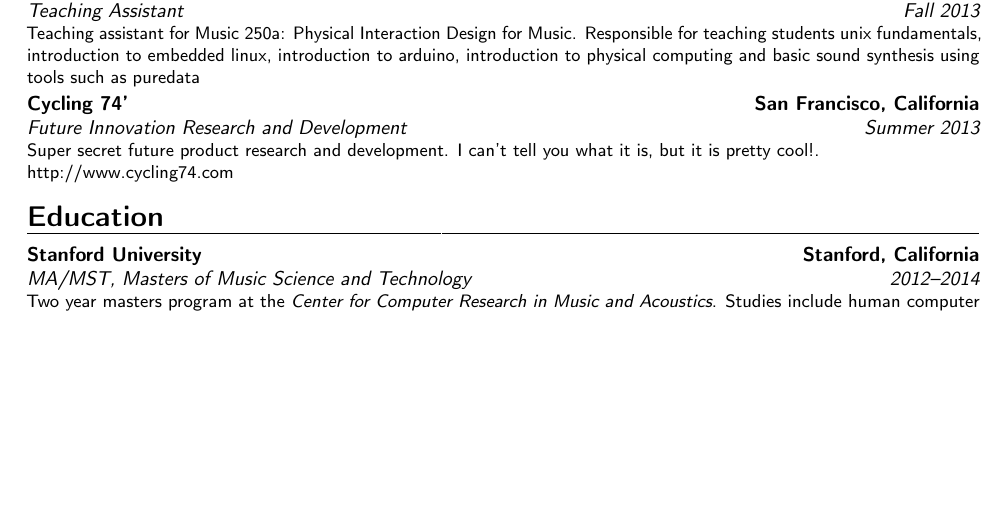
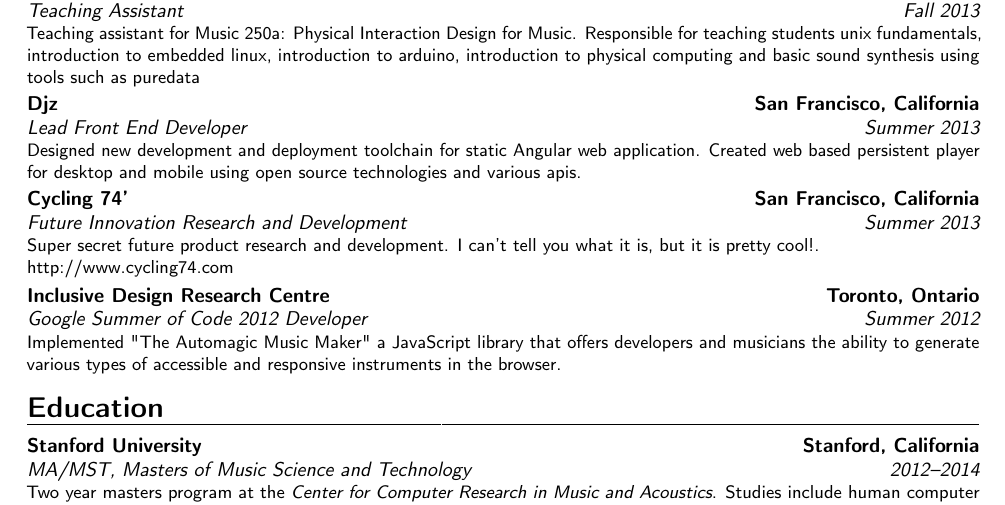
Before and after one commit to MylesBorins/curriculum_vitae, a LaTeX CV (myles-borins_cv.tex): part of the page, cut so that both start at the same text, the shorter picture padded with empty space. Compiled offline with pdfLaTeX.

Commit message:
What is this amateur hour

```diff
--- a/myles-borins_cv.tex
+++ b/myles-borins_cv.tex
@@ -64,7 +64,7 @@
   {Lead Front End Developer}
   {Djz}
   {San Francisco, California}{}
-  {Designed new development and deployment toolchain for static Angular web application.  Created web based persistent player for desktop and mobile using open source technologies and various apis.
+  {Designed new development and deployment toolchain for static Angular web application.  Created web based persistent player for desktop and mobile using open source technologies and various apis.}
 
 \cventry
   {Summer 2013}
@@ -78,7 +78,7 @@
   {Google Summer of Code 2012 Developer}
   {Inclusive Design Research Centre}
   {Toronto, Ontario}{}
-  {Implemented "The Automagic Music Maker" a JavaScript library that offers developers and musicians the ability to generate various types of accessible and responsive instruments in the browser.
+  {Implemented "The Automagic Music Maker" a JavaScript library that offers developers and musicians the ability to generate various types of accessible and responsive instruments in the browser.}
 
 % \cventry
 %   {2010--2012}
```
Also changed, not shown: myles-borins_cv.pdf, myles-borins_cv.tex (2 more changed lines).
